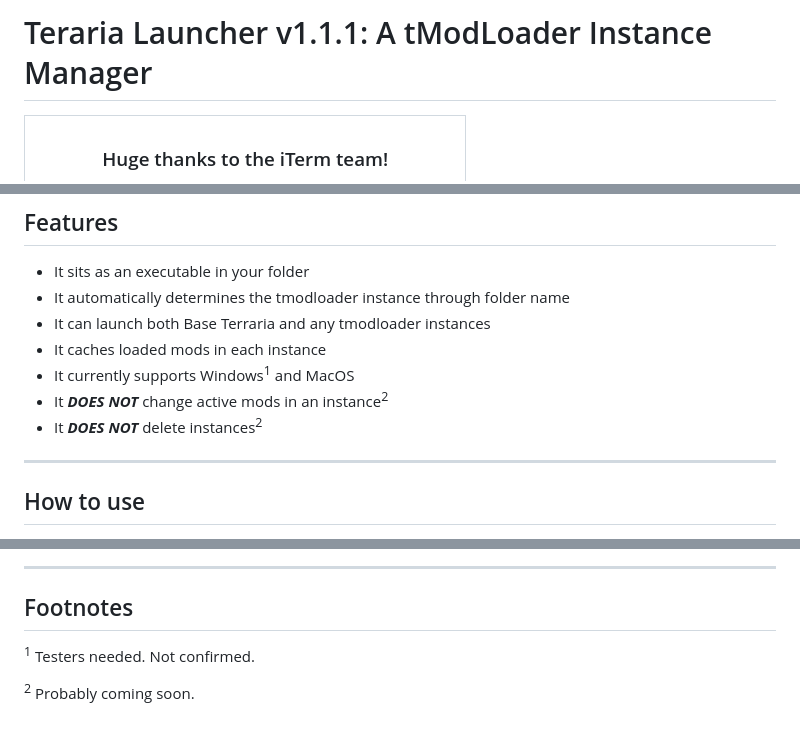
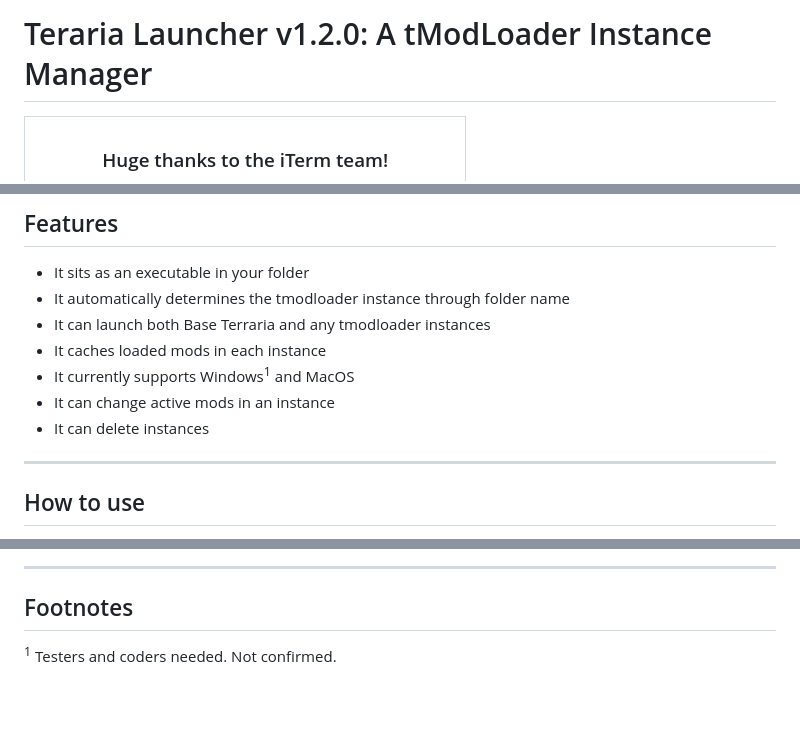
Before and after one commit to amathew4538/TerrariaLauncher, a Markdown page: README.md, 3 parts joined by grey strips. Rendered like a GitHub page; blank space fills up the shorter version.

```diff
--- a/README.md
+++ b/README.md
@@ -1,4 +1,4 @@
-# Teraria Launcher v1.1.1: A tModLoader Instance Manager
+# Teraria Launcher v1.2.0: A tModLoader Instance Manager
 
 <table align="center">
   <tr style="background-color: #545454;">
@@ -21,8 +21,8 @@
 - It can launch both Base Terraria and any tmodloader instances
 - It caches loaded mods in each instance
 - It currently supports Windows<sup>1</sup> and MacOS
-- It ***DOES NOT*** change active mods in an instance<sup>2</sup>
-- It ***DOES NOT*** delete instances<sup>2</sup>
+- It can change active mods in an instance
+- It can delete instances
 
 ***
 
@@ -159,6 +159,4 @@ Contributor panel made with [contrib.rocks](https://contrib.rocks).
 
 ## Footnotes
 
-<sup>1</sup> Testers needed. Not confirmed.
-
-<sup>2</sup> Probably coming soon.
+<sup>1</sup> Testers and coders needed. Not confirmed.
```
